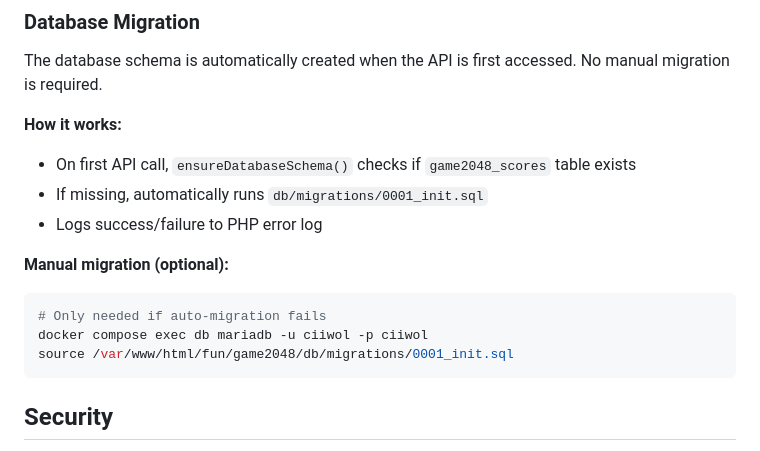
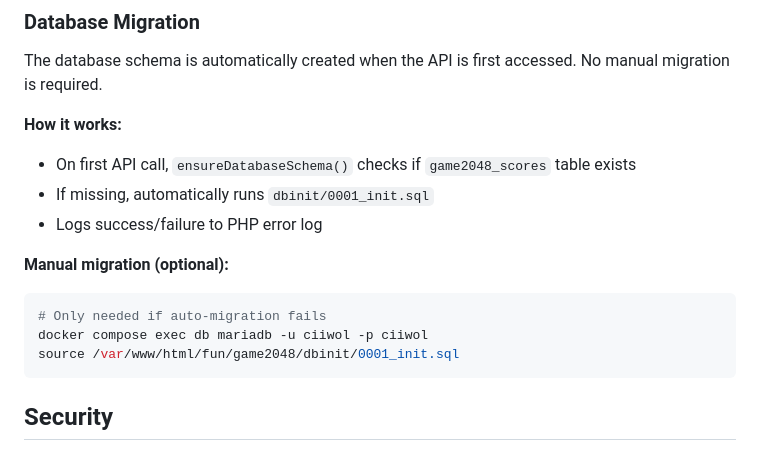
Before and after one commit to 1q2w-kr/game2048, a Markdown page: README.md, the part around the change. Drawn GitHub-style.

Commit message:
docs: document dbinit structure and one-time initialization behavior

````diff
--- a/README.md
+++ b/README.md
@@ -99,14 +99,14 @@ The database schema is automatically created when the API is first accessed. No
 
 **How it works:**
 - On first API call, `ensureDatabaseSchema()` checks if `game2048_scores` table exists
-- If missing, automatically runs `db/migrations/0001_init.sql`
+- If missing, automatically runs `dbinit/0001_init.sql`
 - Logs success/failure to PHP error log
 
 **Manual migration (optional):**
 ```bash
 # Only needed if auto-migration fails
 docker compose exec db mariadb -u ciiwol -p ciiwol
-source /var/www/html/fun/game2048/db/migrations/0001_init.sql
+source /var/www/html/fun/game2048/dbinit/0001_init.sql
 ```
 
 ## Security
````
Also changed, not shown: AGENTS.md (+2 -2 lines), CLAUDE.md (+5 -5 lines).
